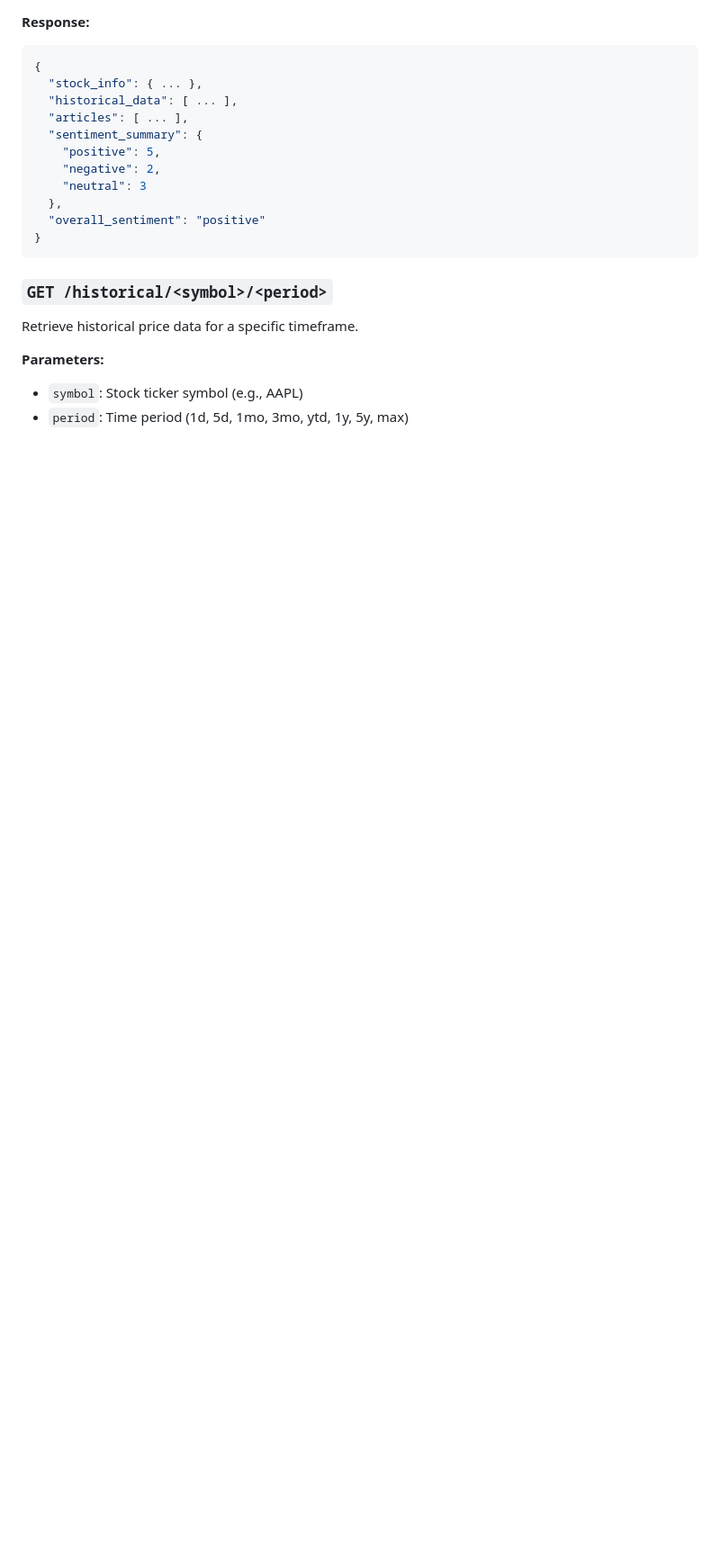
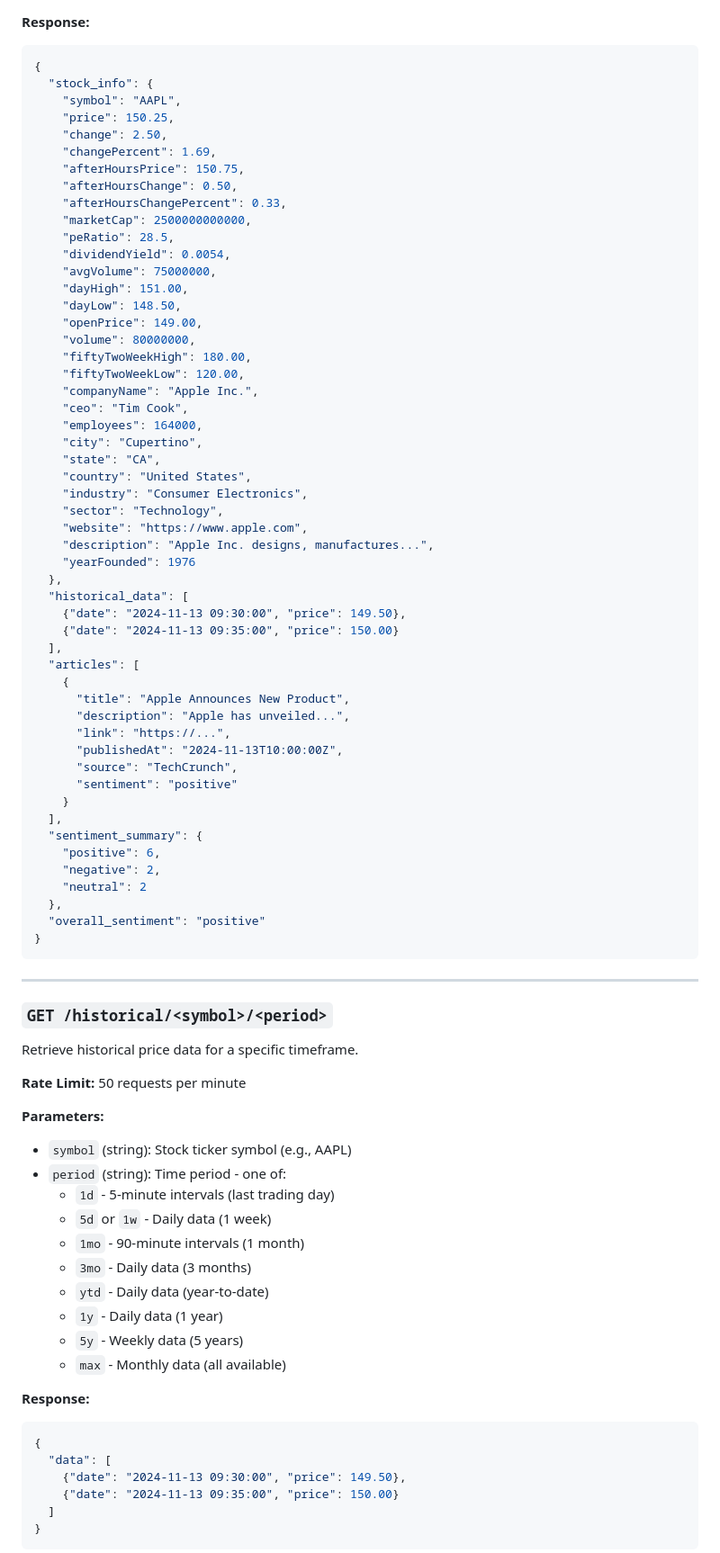
Before and after one commit to evanpaul14/stocks-sentiment-analysis, a Markdown page: README.md, the part around one of its changes. Shown at 90% size. GitHub-like rendering; blank space fills up the shorter version.

Commit message:
update README to match current functionality

````diff
--- a/README.md
+++ b/README.md
@@ -112,21 +148,85 @@ Search for a company and retrieve stock data with sentiment analysis.
 **Response:**
 ```json
 {
-  "stock_info": { ... },
-  "historical_data": [ ... ],
-  "articles": [ ... ],
+  "stock_info": {
+    "symbol": "AAPL",
+    "price": 150.25,
+    "change": 2.50,
+    "changePercent": 1.69,
+    "afterHoursPrice": 150.75,
+    "afterHoursChange": 0.50,
+    "afterHoursChangePercent": 0.33,
+    "marketCap": 2500000000000,
+    "peRatio": 28.5,
+    "dividendYield": 0.0054,
+    "avgVolume": 75000000,
+    "dayHigh": 151.00,
+    "dayLow": 148.50,
+    "openPrice": 149.00,
+    "volume": 80000000,
+    "fiftyTwoWeekHigh": 180.00,
+    "fiftyTwoWeekLow": 120.00,
+    "companyName": "Apple Inc.",
+    "ceo": "Tim Cook",
+    "employees": 164000,
+    "city": "Cupertino",
+    "state": "CA",
+    "country": "United States",
+    "industry": "Consumer Electronics",
+    "sector": "Technology",
+    "website": "https://www.apple.com",
+    "description": "Apple Inc. designs, manufactures...",
+    "yearFounded": 1976
+  },
+  "historical_data": [
+    {"date": "2024-11-13 09:30:00", "price": 149.50},
+    {"date": "2024-11-13 09:35:00", "price": 150.00}
+  ],
+  "articles": [
+    {
+      "title": "Apple Announces New Product",
+      "description": "Apple has unveiled...",
+      "link": "https://...",
+      "publishedAt": "2024-11-13T10:00:00Z",
+      "source": "TechCrunch",
+      "sentiment": "positive"
+    }
+  ],
   "sentiment_summary": {
-    "positive": 5,
+    "positive": 6,
     "negative": 2,
-    "neutral": 3
+    "neutral": 2
   },
   "overall_sentiment": "positive"
 }
 ```
 
+---
+
 ### `GET /historical/<symbol>/<period>`
 Retrieve historical price data for a specific timeframe.
 
+**Rate Limit:** 50 requests per minute
+
 **Parameters:**
-- `symbol`: Stock ticker symbol (e.g., AAPL)
-- `period`: Time period (1d, 5d, 1mo, 3mo, ytd, 1y, 5y, max)
+- `symbol` (string): Stock ticker symbol (e.g., AAPL)
+- `period` (string): Time period - one of:
+  - `1d` - 5-minute intervals (last trading day)
+  - `5d` or `1w` - Daily data (1 week)
+  - `1mo` - 90-minute intervals (1 month)
+  - `3mo` - Daily data (3 months)
+  - `ytd` - Daily data (year-to-date)
+  - `1y` - Daily data (1 year)
+  - `5y` - Weekly data (5 years)
+  - `max` - Monthly data (all available)
+
+**Response:**
+```json
+{
+  "data": [
+    {"date": "2024-11-13 09:30:00", "price": 149.50},
+    {"date": "2024-11-13 09:35:00", "price": 150.00}
+  ]
+}
+```
+
````
Also changed, not shown: other parts of README.md (+134 -20 lines).
